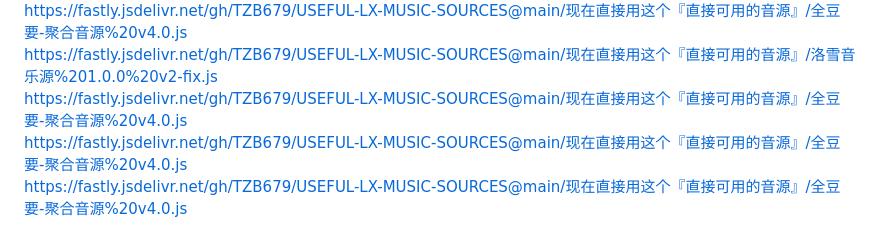
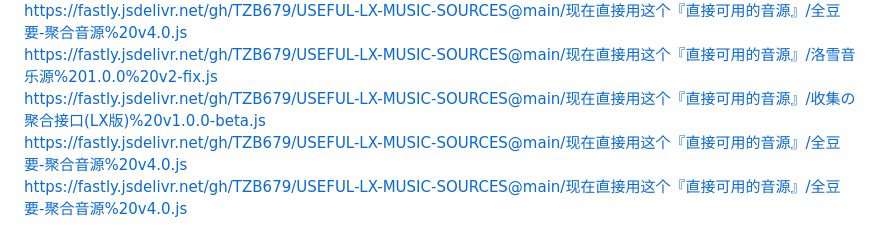
Before and after one commit to chrisdong/FileHub, a Markdown page: root/importURLs/README.md, the part around the change. Rendered like a GitHub page.

Commit message:
admin upload /root/importURLs/README.md

```diff
--- a/root/importURLs/README.md
+++ b/root/importURLs/README.md
@@ -81,7 +81,7 @@ https://source.shiqianjiang.cn/api/script/lx?key=CERU_KEY-F4A5F0A7-F612-4676-A8F
 全豆要v4
 https://fastly.jsdelivr.net/gh/TZB679/USEFUL-LX-MUSIC-SOURCES@main/现在直接用这个『直接可用的音源』/全豆要-聚合音源%20v4.0.js
 https://fastly.jsdelivr.net/gh/TZB679/USEFUL-LX-MUSIC-SOURCES@main/现在直接用这个『直接可用的音源』/洛雪音乐源%201.0.0%20v2-fix.js
-https://fastly.jsdelivr.net/gh/TZB679/USEFUL-LX-MUSIC-SOURCES@main/现在直接用这个『直接可用的音源』/全豆要-聚合音源%20v4.0.js
+https://fastly.jsdelivr.net/gh/TZB679/USEFUL-LX-MUSIC-SOURCES@main/现在直接用这个『直接可用的音源』/收集の聚合接口(LX版)%20v1.0.0-beta.js
 https://fastly.jsdelivr.net/gh/TZB679/USEFUL-LX-MUSIC-SOURCES@main/现在直接用这个『直接可用的音源』/全豆要-聚合音源%20v4.0.js
 https://fastly.jsdelivr.net/gh/TZB679/USEFUL-LX-MUSIC-SOURCES@main/现在直接用这个『直接可用的音源』/全豆要-聚合音源%20v4.0.js
 
```
